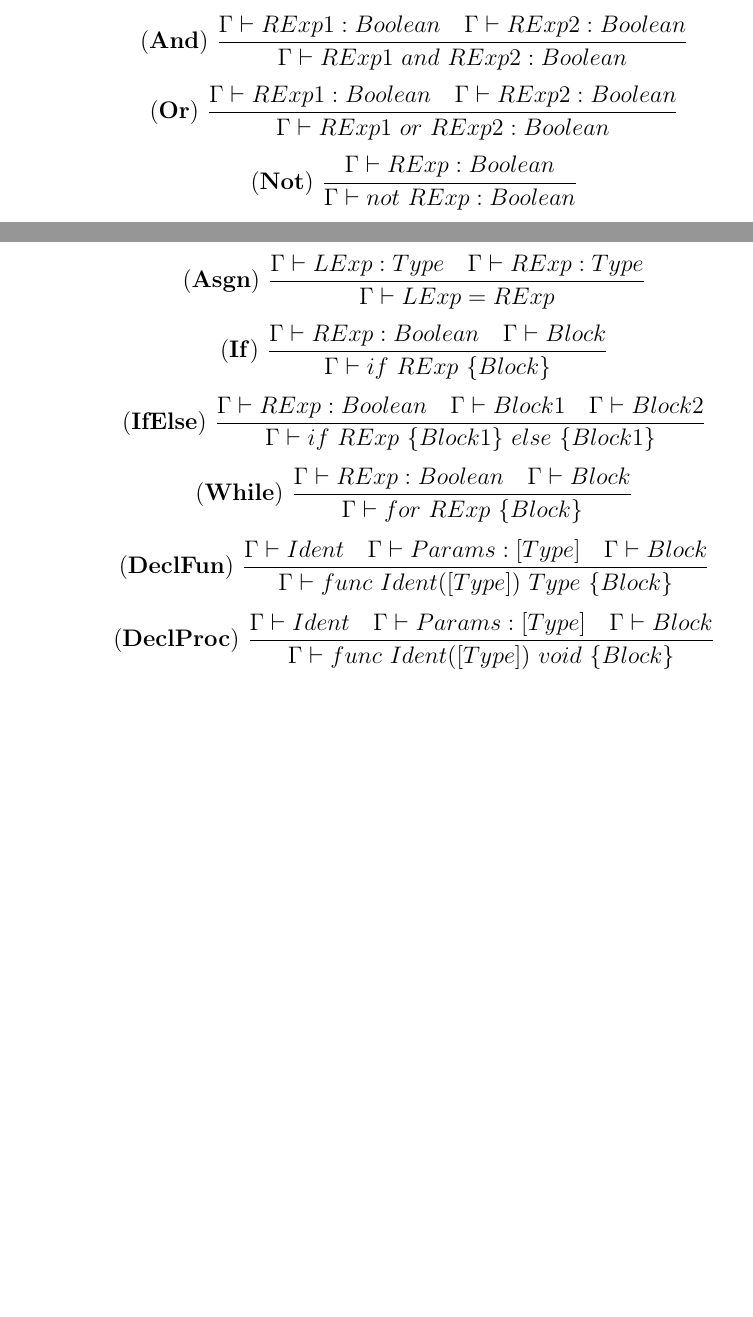
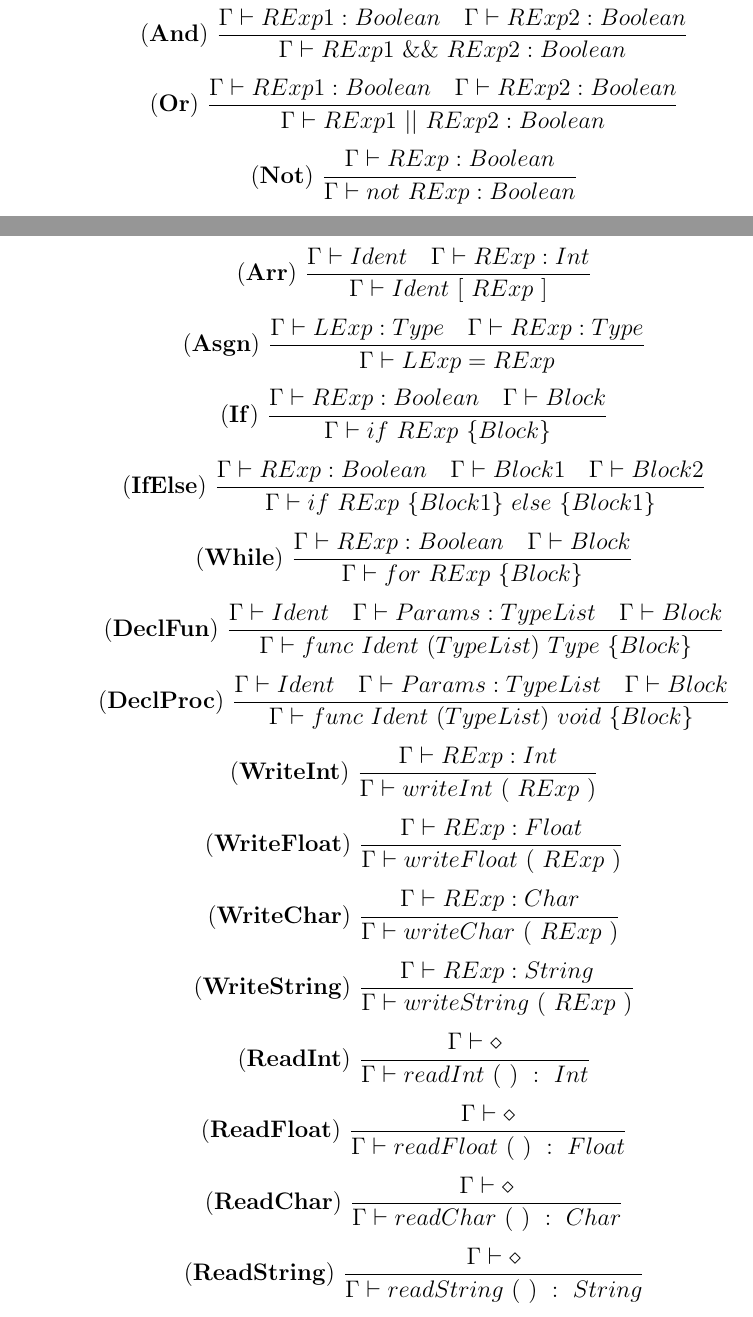
Before and after one commit to Mixodorico/haskell_front_end, a LaTeX document (relazione/Relazione.tex): two parts of pages 8 and 10 of 11, joined at a grey line, cut so that both start at the same text, the shorter picture padded with empty space. Compiled offline with pdfLaTeX.

Commit message:
type system nearly complete

```diff
--- a/relazione/Relazione.tex
+++ b/relazione/Relazione.tex
@@ -207,12 +206,11 @@ $\dfrac{\Gamma \vdash \diamond}{\Gamma \vdash true : Boolean}$\\[0.1in]
 $\dfrac{\Gamma \vdash \diamond}{\Gamma \vdash false : Boolean}$\\[0.1in]
 \end{center}
 
-\subsubsection*{Functions}
 \begin{center}
 \noindent(\textbf{And})
-$\dfrac{\Gamma \vdash RExp1:Boolean\ \ \ \Gamma \vdash RExp2:Boolean}{\Gamma \vdash RExp1\ and\ RExp2:Boolean}$\\[0.1in]
+$\dfrac{\Gamma \vdash RExp1:Boolean\ \ \ \Gamma \vdash RExp2:Boolean}{\Gamma \vdash RExp1\ \&\&\ RExp2:Boolean}$\\[0.1in]
 \noindent(\textbf{Or})
-$\dfrac{\Gamma \vdash RExp1:Boolean\ \ \ \Gamma \vdash RExp2:Boolean}{\Gamma \vdash RExp1\ or\ RExp2:Boolean}$\\[0.1in]
+$\dfrac{\Gamma \vdash RExp1:Boolean\ \ \ \Gamma \vdash RExp2:Boolean}{\Gamma \vdash RExp1\ ||\ RExp2:Boolean}$\\[0.1in]
 \noindent(\textbf{Not})
 $\dfrac{\Gamma \vdash RExp:Boolean}{\Gamma \vdash not\  RExp:Boolean}$\\[0.1in]
 
@@ -275,6 +273,8 @@ $\dfrac{\Gamma \vdash RExp:Float}{\Gamma \vdash -RExp:Float}$\\[0.1in]
 $\dfrac{\Gamma \vdash Ident}{\Gamma \vdash \text{\&} Ident}$\\[0.1in]
 \noindent(\textbf{Deref})
 $\dfrac{\Gamma \vdash Type}{\Gamma \vdash \text{*} Type}$\\[0.1in]
+\noindent(\textbf{Arr})
+$\dfrac{\Gamma \vdash Ident\ \ \ \Gamma \vdash RExp:Int}{\Gamma \vdash Ident\ [\ RExp\ ]}$\\[0.1in]
 
 \noindent(\textbf{Asgn})
 $\dfrac{\Gamma \vdash LExp:Type\ \ \ \Gamma \vdash RExp:Type}{\Gamma \vdash LExp = RExp}$\\[0.1in]
@@ -287,9 +287,26 @@ $\dfrac{\Gamma \vdash RExp:Boolean\ \ \ \Gamma \vdash Block1\ \ \ \Gamma \vdash
 $\dfrac{\Gamma \vdash RExp:Boolean\ \ \ \Gamma \vdash Block}{\Gamma \vdash for\ RExp\ \{ Block\}}$\\[0.1in]
 
 \noindent(\textbf{DeclFun})
-$\dfrac{\Gamma \vdash Ident\ \ \ \Gamma \vdash Params:[Type]\ \ \ \Gamma \vdash Block}{\Gamma \vdash func\ Ident ([Type])\ Type\ \{Block\}}$\\[0.1in]
+$\dfrac{\Gamma \vdash Ident\ \ \ \Gamma \vdash Params:TypeList\ \ \ \Gamma \vdash Block}{\Gamma \vdash func\ Ident\ (TypeList)\ Type\ \{Block\}}$\\[0.1in]
 \noindent(\textbf{DeclProc})
-$\dfrac{\Gamma \vdash Ident\ \ \ \Gamma \vdash Params:[Type]\ \ \ \Gamma \vdash Block}{\Gamma \vdash func\ Ident ([Type])\ void\ \{Block\}}$\\[0.1in]
+$\dfrac{\Gamma \vdash Ident\ \ \ \Gamma \vdash Params:TypeList\ \ \ \Gamma \vdash Block}{\Gamma \vdash func\ Ident\ (TypeList)\ void\ \{Block\}}$\\[0.1in]
+
+\noindent(\textbf{WriteInt})
+$\dfrac{\Gamma \vdash RExp:Int}{\Gamma \vdash writeInt\ (\ RExp\ )}$\\[0.1in]
+\noindent(\textbf{WriteFloat})
+$\dfrac{\Gamma \vdash RExp:Float}{\Gamma \vdash writeFloat\ (\ RExp\ )}$\\[0.1in]
+\noindent(\textbf{WriteChar})
+$\dfrac{\Gamma \vdash RExp:Char}{\Gamma \vdash writeChar\ (\ RExp\ )}$\\[0.1in]
+\noindent(\textbf{WriteString})
+$\dfrac{\Gamma \vdash RExp:String}{\Gamma \vdash writeString\ (\ RExp\ )}$\\[0.1in]
+\noindent(\textbf{ReadInt})
+$\dfrac{\Gamma \vdash \diamond}{\Gamma \vdash readInt\ (\ )\ :\ Int}$\\[0.1in]
+\noindent(\textbf{ReadFloat})
+$\dfrac{\Gamma \vdash \diamond}{\Gamma \vdash readFloat\ (\ )\ :\ Float}$\\[0.1in]
+\noindent(\textbf{ReadChar})
+$\dfrac{\Gamma \vdash \diamond}{\Gamma \vdash readChar\ (\ )\ :\ Char}$\\[0.1in]
+\noindent(\textbf{ReadString})
+$\dfrac{\Gamma \vdash \diamond}{\Gamma \vdash readString\ (\ )\ :\ String}$\\[0.1in]
 \end{center}
 
 
```
Also changed, not shown: relazione/Relazione.pdf, relazione/Relazione.tex (1 more changed lines), 5 other files.
